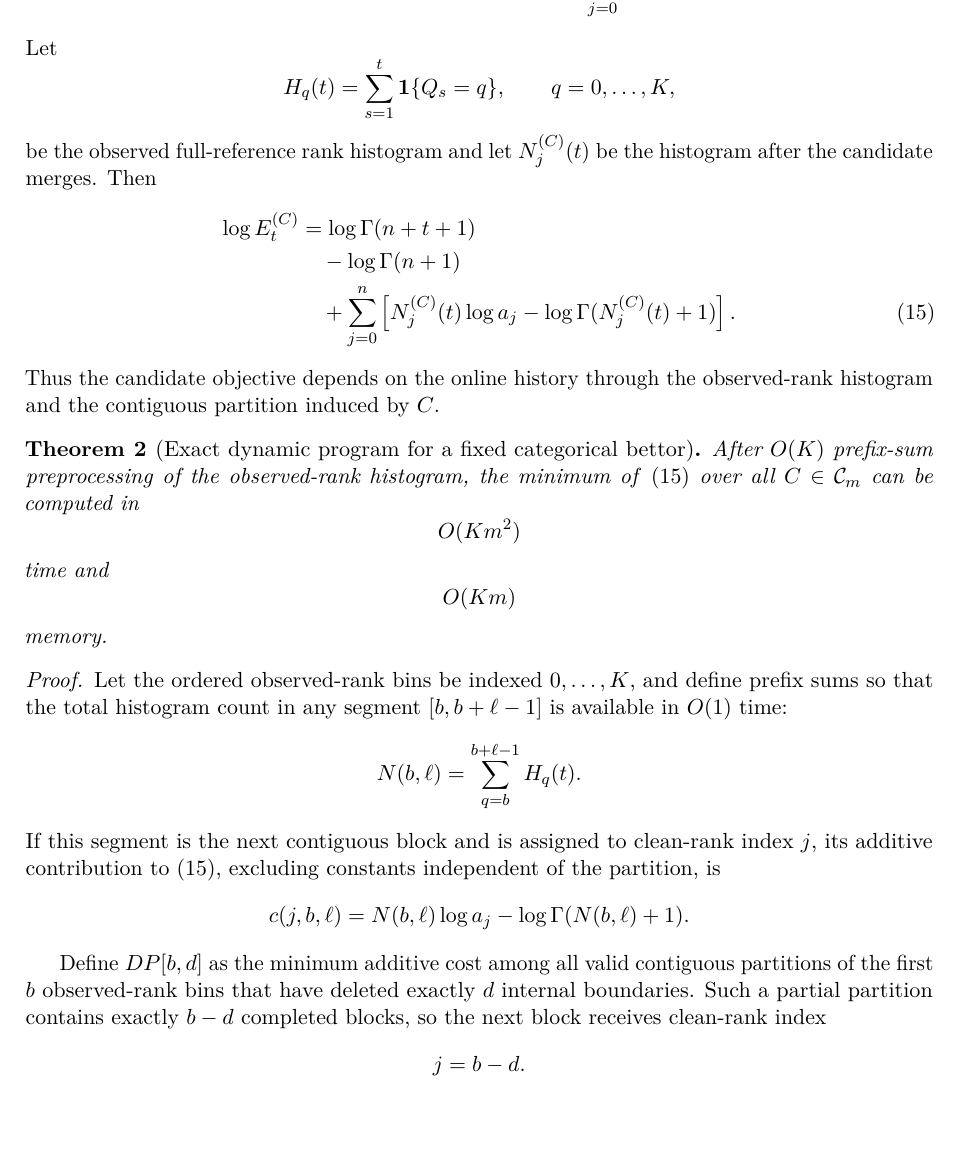
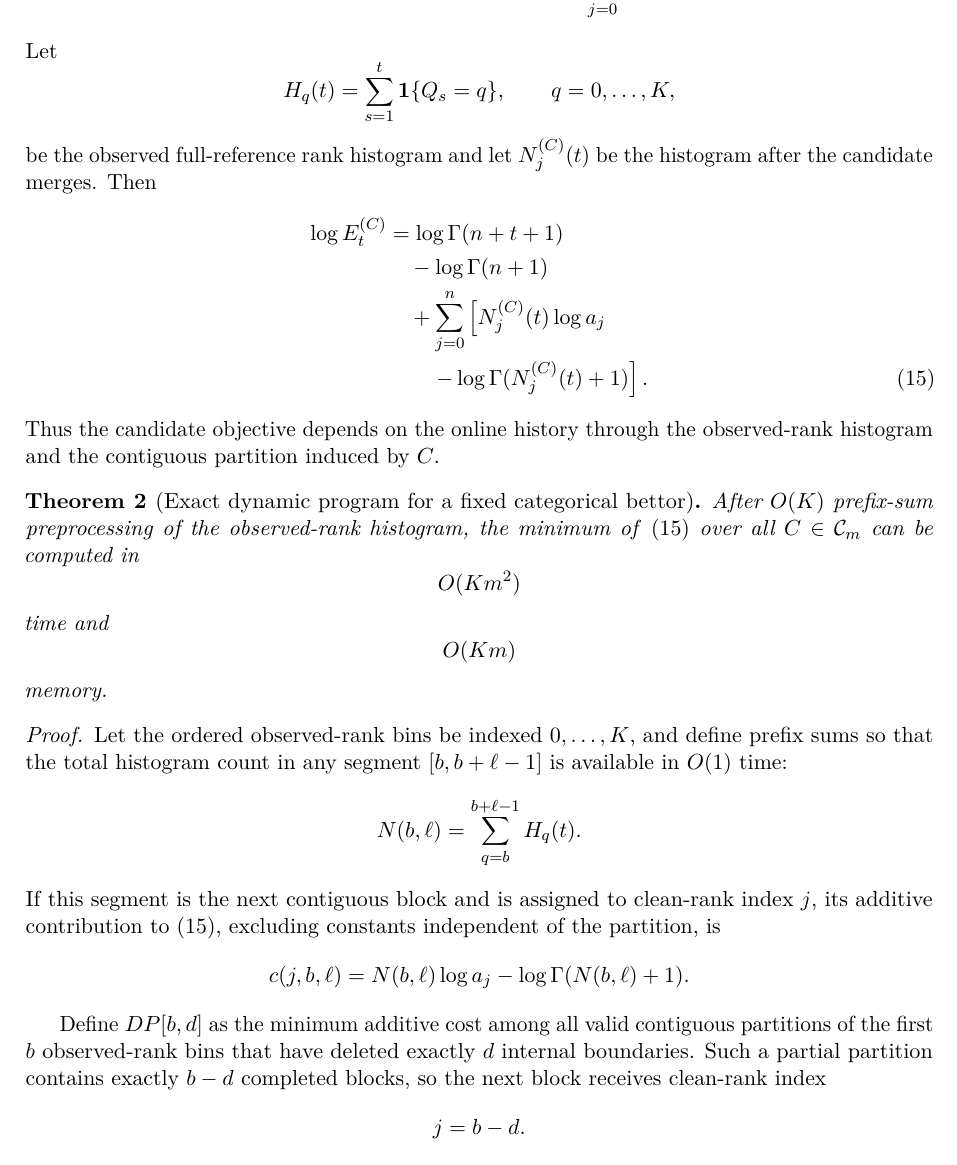
Before and after one commit to topassky3/limen-rf, a LaTeX paper (paper/main.tex, which reads paper/sections/03_method.tex): part of page 8 of 21, cut so that both start at the same text, the shorter picture padded with empty space. Compiled offline with pdfLaTeX.

Commit message:
paper: finish REDIN method line wrapping

```diff
--- a/paper/sections/03_method.tex
+++ b/paper/sections/03_method.tex
@@ -179,6 +179,8 @@ be the observed full-reference rank histogram and let \(N_j^{(C)}(t)\) be the hi
   \sum_{j=0}^n
   \left[
     N_j^{(C)}(t)\log a_j
+    \right. \nonumber\\
+  &\qquad\left.
     -
     \log\Gamma(N_j^{(C)}(t)+1)
   \right].
```
